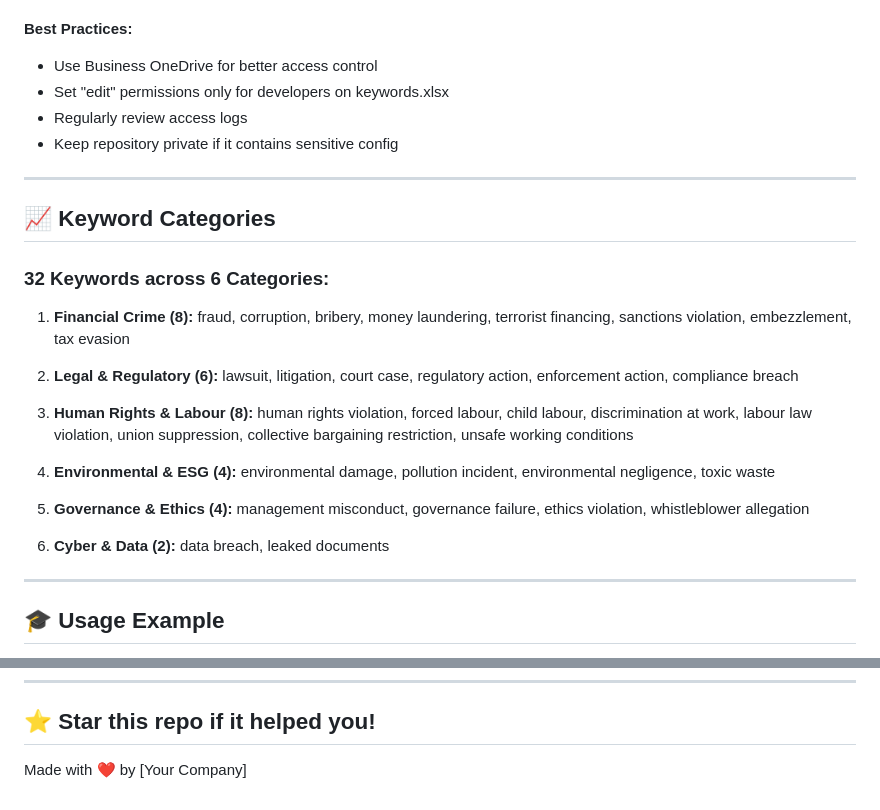
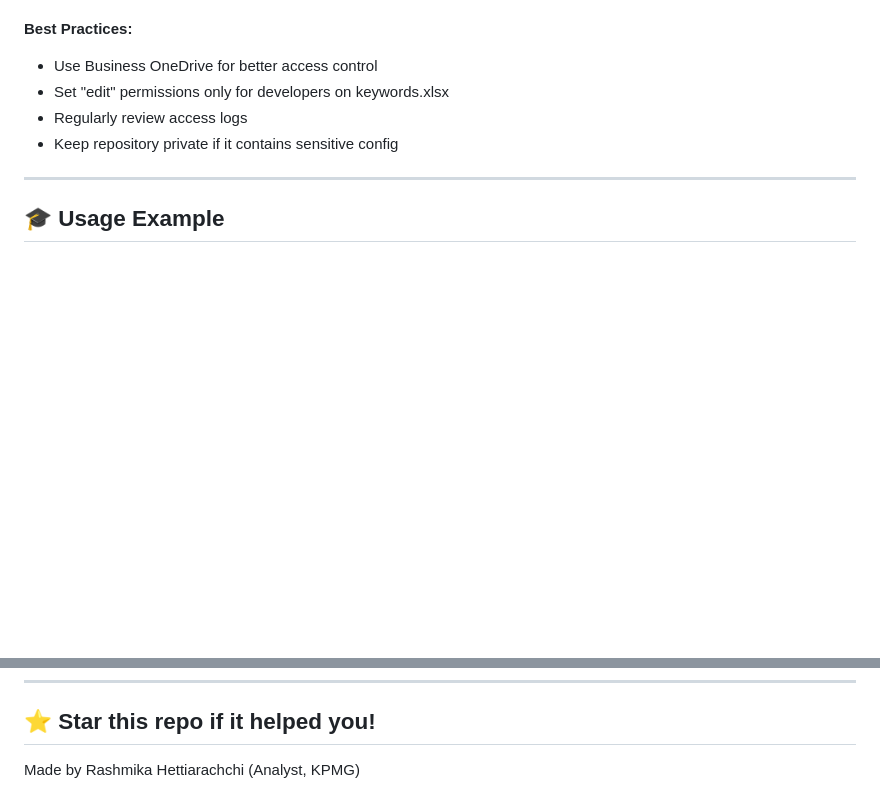
Before and after one commit to Rashmika2002/risk-search-tool, a Markdown page: README.md, 2 parts joined by grey strips. GitHub-like rendering; blank space fills up the shorter version.

```diff
--- a/README.md
+++ b/README.md
@@ -242,24 +208,6 @@ Cache folder (auto-created):
 - Set "edit" permissions only for developers on keywords.xlsx
 - Regularly review access logs
 - Keep repository private if it contains sensitive config
-
----
-
-## 📈 Keyword Categories
-
-### **32 Keywords across 6 Categories:**
-
-1. **Financial Crime (8):** fraud, corruption, bribery, money laundering, terrorist financing, sanctions violation, embezzlement, tax evasion
-
-2. **Legal & Regulatory (6):** lawsuit, litigation, court case, regulatory action, enforcement action, compliance breach
-
-3. **Human Rights & Labour (8):** human rights violation, forced labour, child labour, discrimination at work, labour law violation, union suppression, collective bargaining restriction, unsafe working conditions
-
-4. **Environmental & ESG (4):** environmental damage, pollution incident, environmental negligence, toxic waste
-
-5. **Governance & Ethics (4):** management misconduct, governance failure, ethics violation, whistleblower allegation
-
-6. **Cyber & Data (2):** data breach, leaked documents
 
 ---
 
@@ -359,4 +296,4 @@ MIT License - See [LICENSE](LICENSE) file for details
 
 ## ⭐ Star this repo if it helped you!
 
-Made with ❤️ by [Your Company]
+Made by Rashmika Hettiarachchi (Analyst, KPMG)
```
Also changed, not shown: other parts of README.md (+4 -49 lines).
